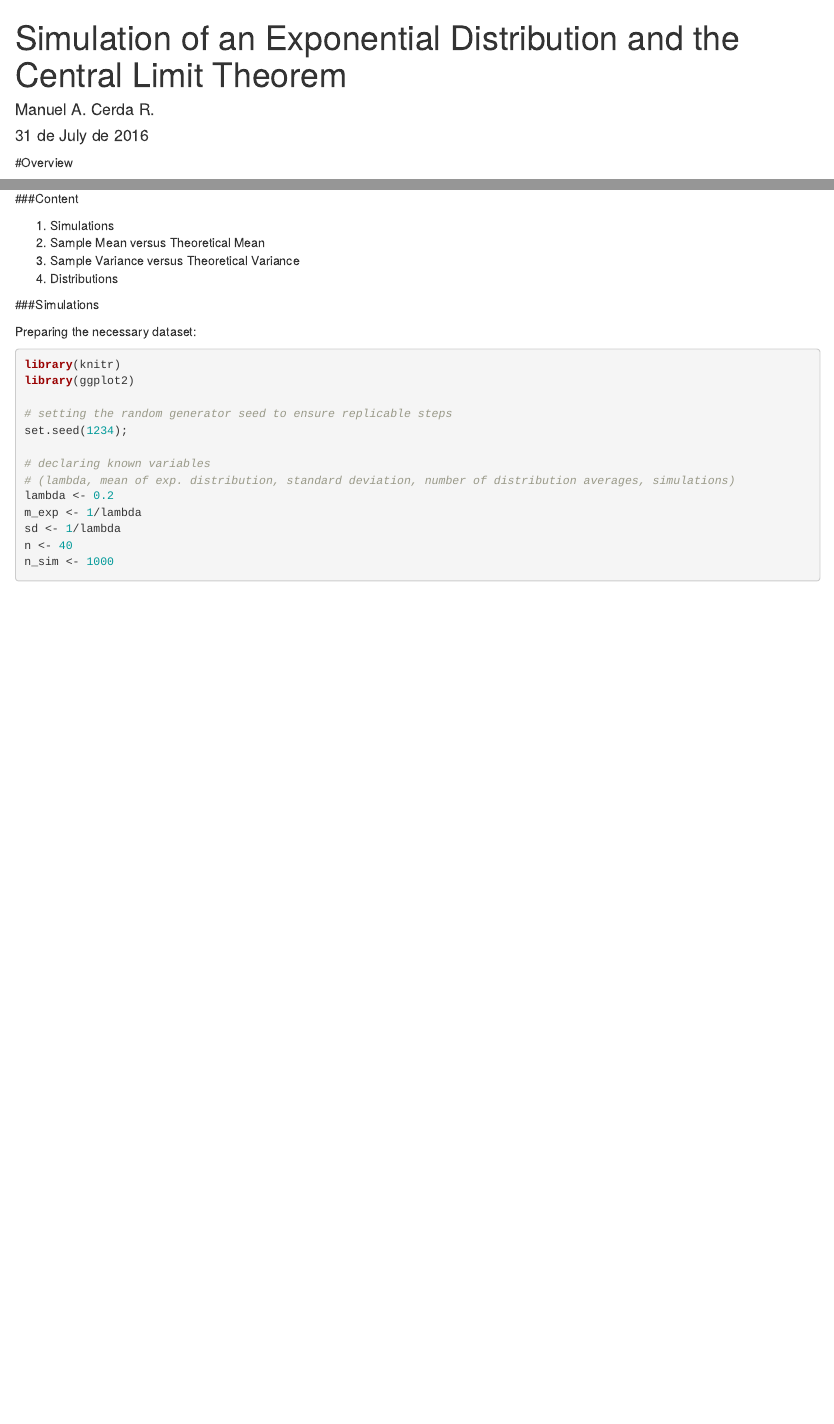
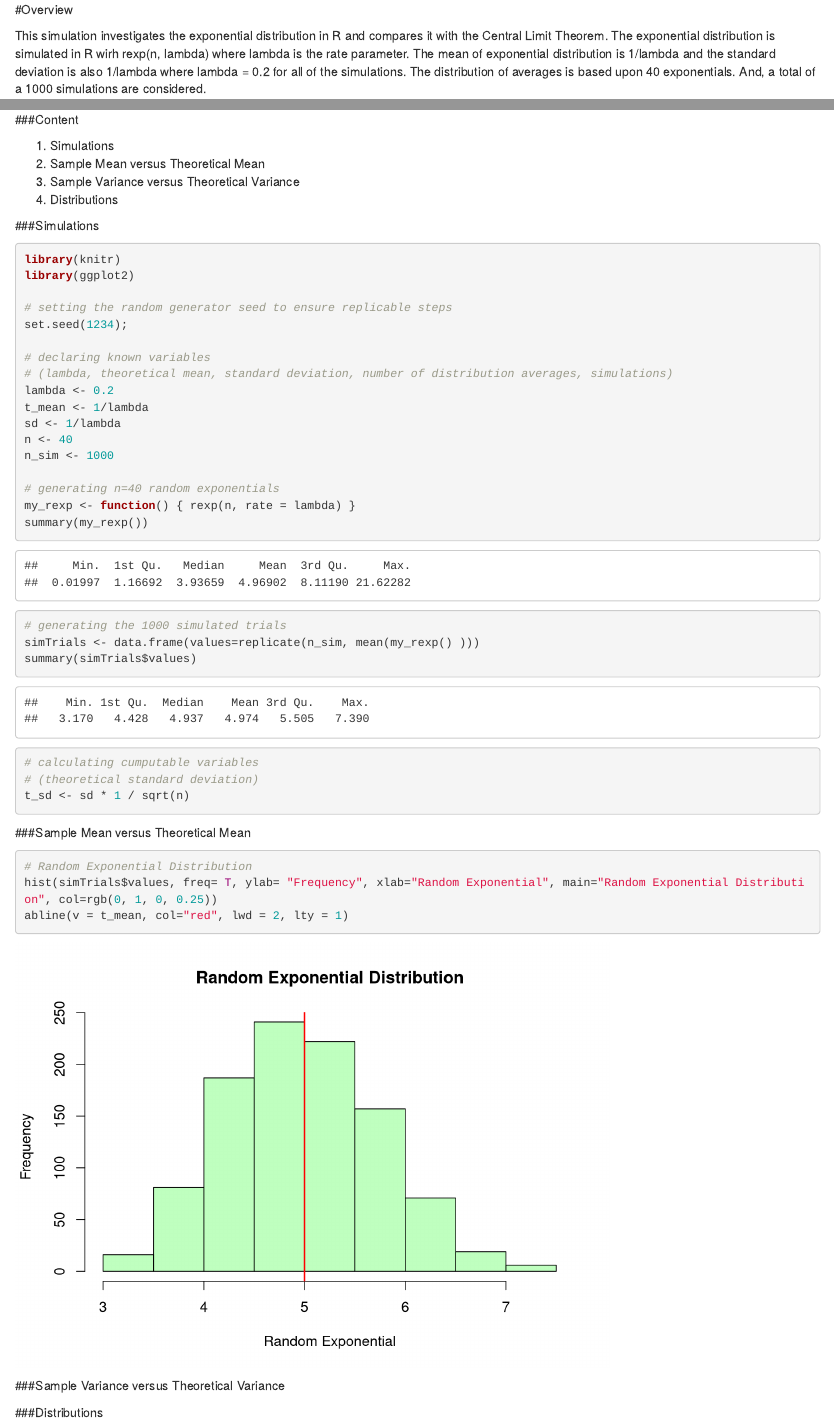
Before and after one commit to espaciomore/SI_CP1, an R Markdown document (SimulationExercise.Rmd): the page in a window 1100 px wide, from its top, and a second part further down, joined at a grey line. Rendered offline with R 4.5, knitr and Pandoc, with nearby package versions.

Commit message:
saving progress for part1

````diff
--- a/SimulationExercise.Rmd
+++ b/SimulationExercise.Rmd
@@ -1,8 +1,8 @@
 ---
-title: "Simulation of an Exponential Distribution and the Central Limit Theorem"
-author: "Manuel A. Cerda R."
-date: "31 de July de 2016"
-output: html_document
+Title: "Simulation of an Exponential Distribution and the Central Limit Theorem"
+Author: "Manuel A. Cerda R."
+Date: "31 de July de 2016"
+Output: html_document
 ---
 
 #Overview
@@ -20,7 +20,6 @@ This simulation investigates the exponential distribution in R and compares it w
 
 ###Simulations
 
-Preparing the necessary dataset:
 ```{r sampling, echo=TRUE}
 library(knitr)
 library(ggplot2)
@@ -29,10 +28,39 @@ library(ggplot2)
 set.seed(1234);
 
 # declaring known variables
-# (lambda, mean of exp. distribution, standard deviation, number of distribution averages, simulations)
+# (lambda, theoretical mean, standard deviation, number of distribution averages, simulations)
 lambda <- 0.2
-m_exp <- 1/lambda
+t_mean <- 1/lambda
 sd <- 1/lambda
 n <- 40
 n_sim <- 1000
+
+# generating n=40 random exponentials
+my_rexp <- function() { rexp(n, rate = lambda) }
+summary(my_rexp())
+
+# generating the 1000 simulated trials
+simTrials <- data.frame(values=replicate(n_sim, mean(my_rexp() )))
+summary(simTrials$values)
+
+# calculating cumputable variables
+# (theoretical standard deviation)
+t_sd <- sd * 1 / sqrt(n)
 ```
+
+
+###Sample Mean versus Theoretical Mean
+
+```{r smean_tmean, echo=TRUE}
+# Random Exponential Distribution
+hist(simTrials$values, freq= T, ylab= "Frequency", xlab="Random Exponential", main="Random Exponential Distribution", col=rgb(0, 1, 0, 0.25))
+abline(v = t_mean, col="red", lwd = 2, lty = 1)
+
+```
+
+
+###Sample Variance versus Theoretical Variance
+
+
+
+###Distributions
````
Also changed, not shown: SimulationExercise.html.
